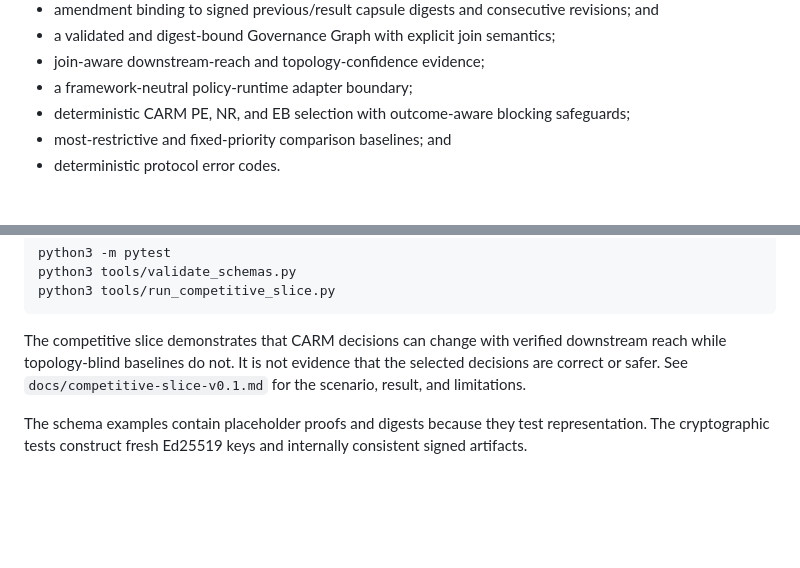
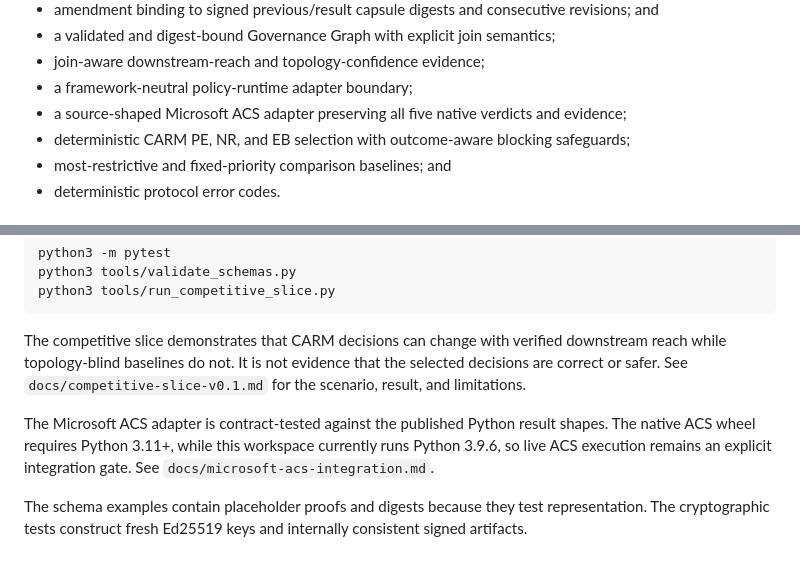
Before and after one commit to Vignesh412/governance-capsule-protocol, a Markdown page: docs/reference-library.md, 2 parts joined by grey strips. GitHub-like rendering; blank space fills up the shorter version.

Commit message:
Add Microsoft ACS adapter contract: docs/reference-library.md

```diff
--- a/docs/reference-library.md
+++ b/docs/reference-library.md
@@ -30,6 +30,7 @@ The Python package under `src/gcp_reference` turns the v0.1 wire profile and for
 - a validated and digest-bound Governance Graph with explicit join semantics;
 - join-aware downstream-reach and topology-confidence evidence;
 - a framework-neutral policy-runtime adapter boundary;
+- a source-shaped Microsoft ACS adapter preserving all five native verdicts and evidence;
 - deterministic CARM PE, NR, and EB selection with outcome-aware blocking safeguards;
 - most-restrictive and fixed-priority comparison baselines; and
 - deterministic protocol error codes.
@@ -61,4 +62,6 @@ python3 tools/run_competitive_slice.py
 
 The competitive slice demonstrates that CARM decisions can change with verified downstream reach while topology-blind baselines do not. It is not evidence that the selected decisions are correct or safer. See `docs/competitive-slice-v0.1.md` for the scenario, result, and limitations.
 
+The Microsoft ACS adapter is contract-tested against the published Python result shapes. The native ACS wheel requires Python 3.11+, while this workspace currently runs Python 3.9.6, so live ACS execution remains an explicit integration gate. See `docs/microsoft-acs-integration.md`.
+
 The schema examples contain placeholder proofs and digests because they test representation. The cryptographic tests construct fresh Ed25519 keys and internally consistent signed artifacts.
```
